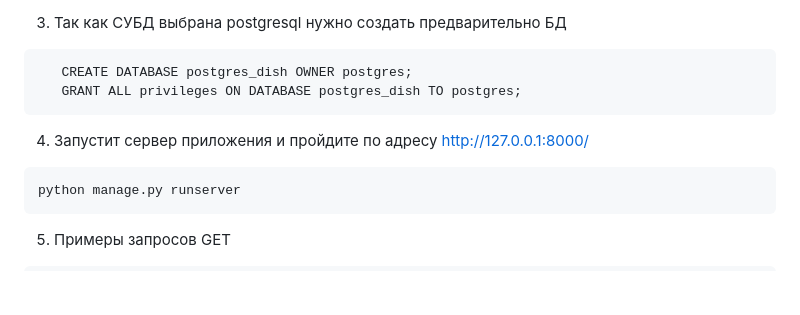
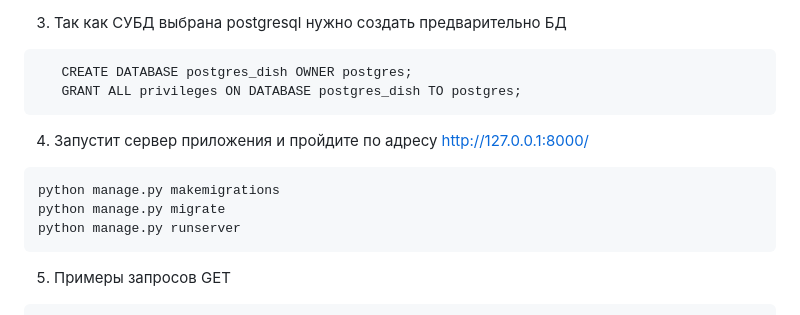
Before and after one commit to Pashokkl82/MirGovorit, a Markdown page: README.md, the part around the change. Drawn GitHub-style; blank space fills up the shorter version.

````diff
--- a/README.md
+++ b/README.md
@@ -47,6 +47,8 @@ pip install -r requirements.txt
 
 4. Запустит сервер приложения и пройдите по адресу [http://127.0.0.1:8000/](http://127.0.0.1:8000/)
 ```
+python manage.py makemigrations
+python manage.py migrate
 python manage.py runserver
 ```
 
````
